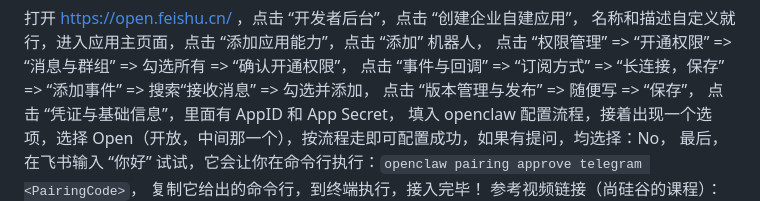
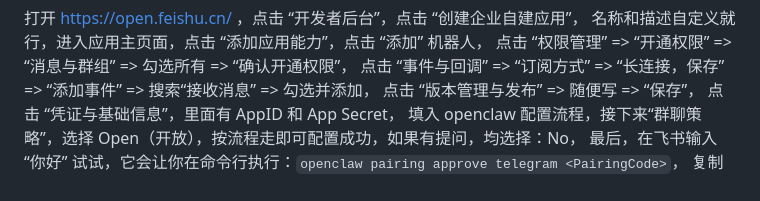
Before and after one commit to lxk1080/AICoding, a Markdown page: readme-openClaw.md, the part around the change. Drawn GitHub-style.

Commit message:
chore: something update-2

```diff
--- a/readme-openClaw.md
+++ b/readme-openClaw.md
@@ -165,7 +165,7 @@ openclaw configure
 点击 “事件与回调” => “订阅方式” => “长连接，保存” => “添加事件” => 搜索“接收消息” => 勾选并添加，
 点击 “版本管理与发布” => 随便写 => “保存”，
 点击 “凭证与基础信息”，里面有 AppID 和 App Secret，
-填入 openclaw 配置流程，接着出现一个选项，选择 Open（开放，中间那一个），按流程走即可配置成功，如果有提问，均选择：No，
+填入 openclaw 配置流程，接下来“群聊策略”，选择 Open（开放），按流程走即可配置成功，如果有提问，均选择：No，
 最后，在飞书输入 “你好” 试试，它会让你在命令行执行：`openclaw pairing approve telegram <PairingCode>`，
 复制它给出的命令行，到终端执行，接入完毕！
 参考视频链接（尚硅谷的课程）：https://www.bilibili.com/video/BV11VA7zEE7y/?p=4
```
